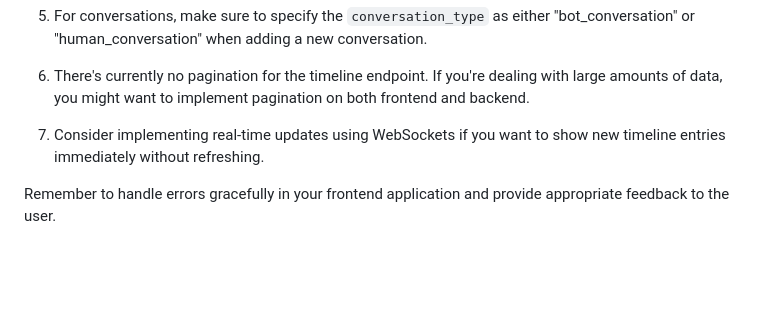
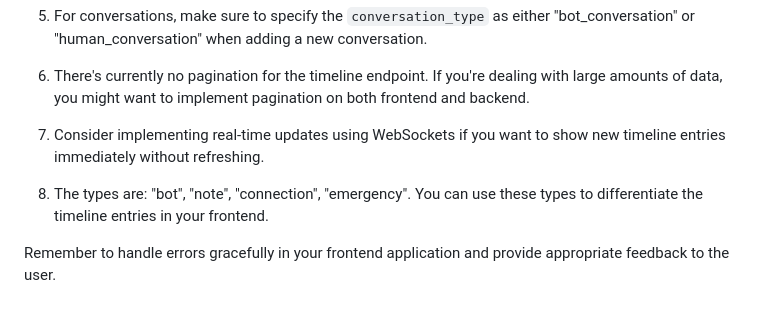
Before and after one commit to Swastik3/HackHarvard2024, a Markdown page: health-app-api-guide.md, the part around the change. Drawn GitHub-style; blank space fills up the shorter version.

Commit message:
wonderful api guide for my lovely frontend pookies v2

```diff
--- a/health-app-api-guide.md
+++ b/health-app-api-guide.md
@@ -322,4 +322,6 @@ All endpoints will return appropriate HTTP status codes:
 
 7. Consider implementing real-time updates using WebSockets if you want to show new timeline entries immediately without refreshing.
 
+8. The types are: "bot", "note", "connection", "emergency". You can use these types to differentiate the timeline entries in your frontend.
+
 Remember to handle errors gracefully in your frontend application and provide appropriate feedback to the user.
```
